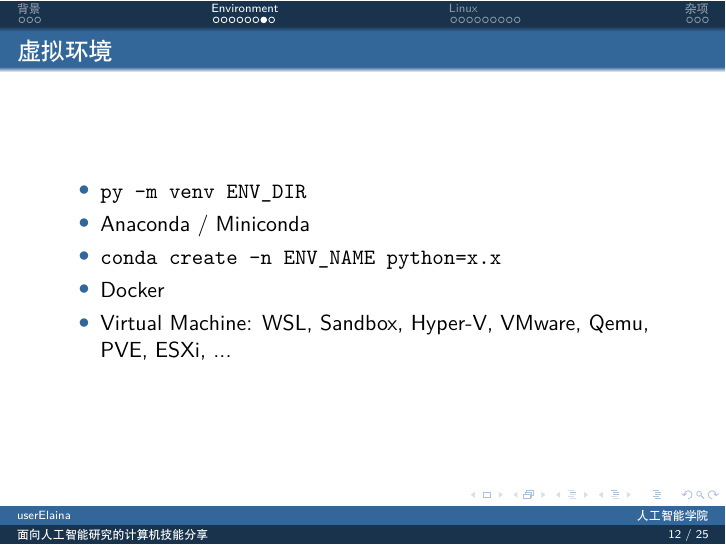
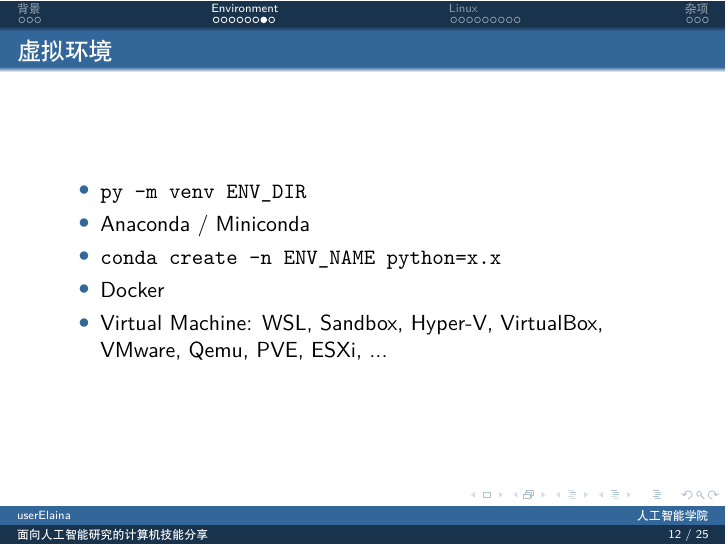
Before and after one commit to workelaina/ppt-talk0, LaTeX slides (slide.tex): page 12 of 25. Compiled offline with XeLaTeX.

Commit message:
:memo: update

```diff
--- a/slide.tex
+++ b/slide.tex
@@ -124,7 +120,7 @@
         \item Anaconda / Miniconda
         \item {\tt{conda create -n ENV\_NAME python=x.x}}
         \item Docker
-        \item Virtual Machine: WSL, Sandbox, Hyper-V, VMware, Qemu, PVE, ESXi, ...
+        \item Virtual Machine: WSL, Sandbox, Hyper-V, VirtualBox, VMware, Qemu, PVE, ESXi, ...
     \end{itemize}
 \end{frame}
 
```
Also changed, not shown: slide.tex (6 more changed lines).
